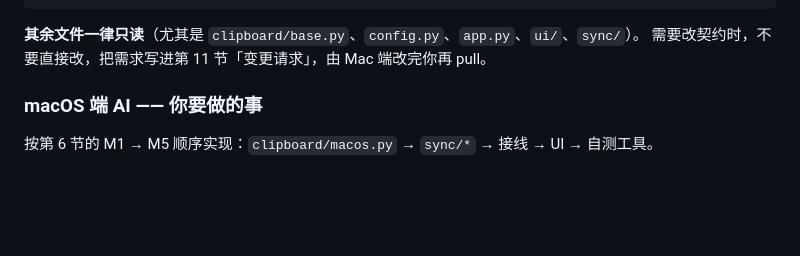
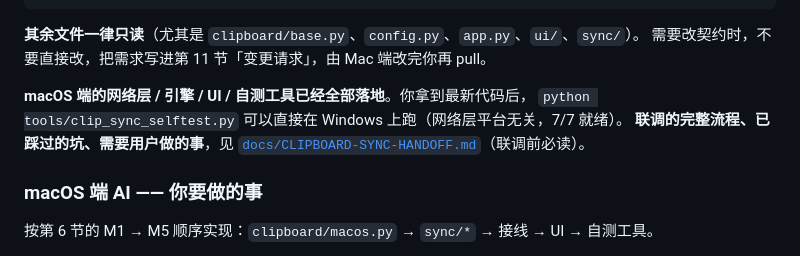
Before and after one commit to zq1996/dualswitch, a Markdown page: docs/CLIPBOARD-SYNC-CONTRACT.md, the part around the change. Drawn GitHub-style; blank space fills up the shorter version.

```diff
--- a/docs/CLIPBOARD-SYNC-CONTRACT.md
+++ b/docs/CLIPBOARD-SYNC-CONTRACT.md
@@ -24,6 +24,11 @@ python tools/clip_selftest.py --role windows
 
 **其余文件一律只读**（尤其是 `clipboard/base.py`、`config.py`、`app.py`、`ui/`、`sync/`）。
 需要改契约时，不要直接改，把需求写进第 11 节「变更请求」，由 Mac 端改完你再 pull。
+
+**macOS 端的网络层 / 引擎 / UI / 自测工具已经全部落地**。你拿到最新代码后，
+`python tools/clip_sync_selftest.py` 可以直接在 Windows 上跑（网络层平台无关，7/7 就绪）。
+**联调的完整流程、已踩过的坑、需要用户做的事**，见
+[`docs/CLIPBOARD-SYNC-HANDOFF.md`](CLIPBOARD-SYNC-HANDOFF.md)（联调前必读）。
 
 ### macOS 端 AI —— 你要做的事
 
```
Also changed, not shown: docs/CLIPBOARD-SYNC-HANDOFF.md (added, +134 -0 lines).
